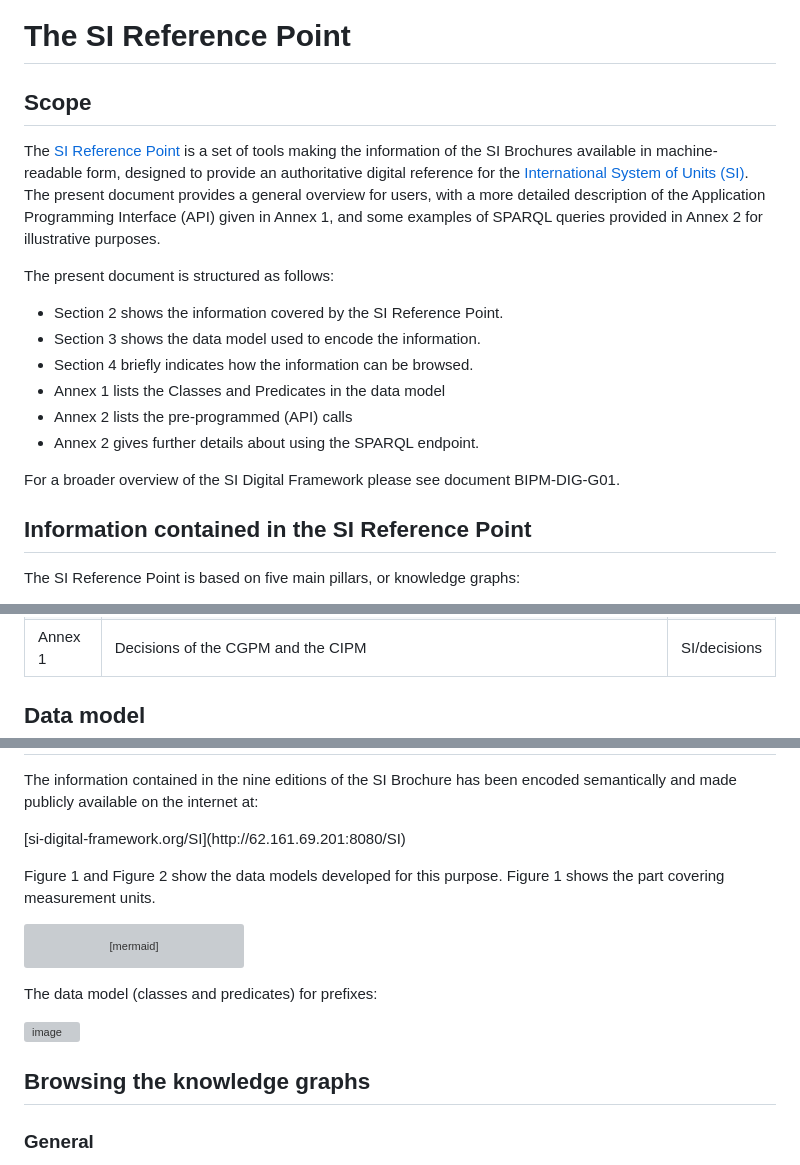
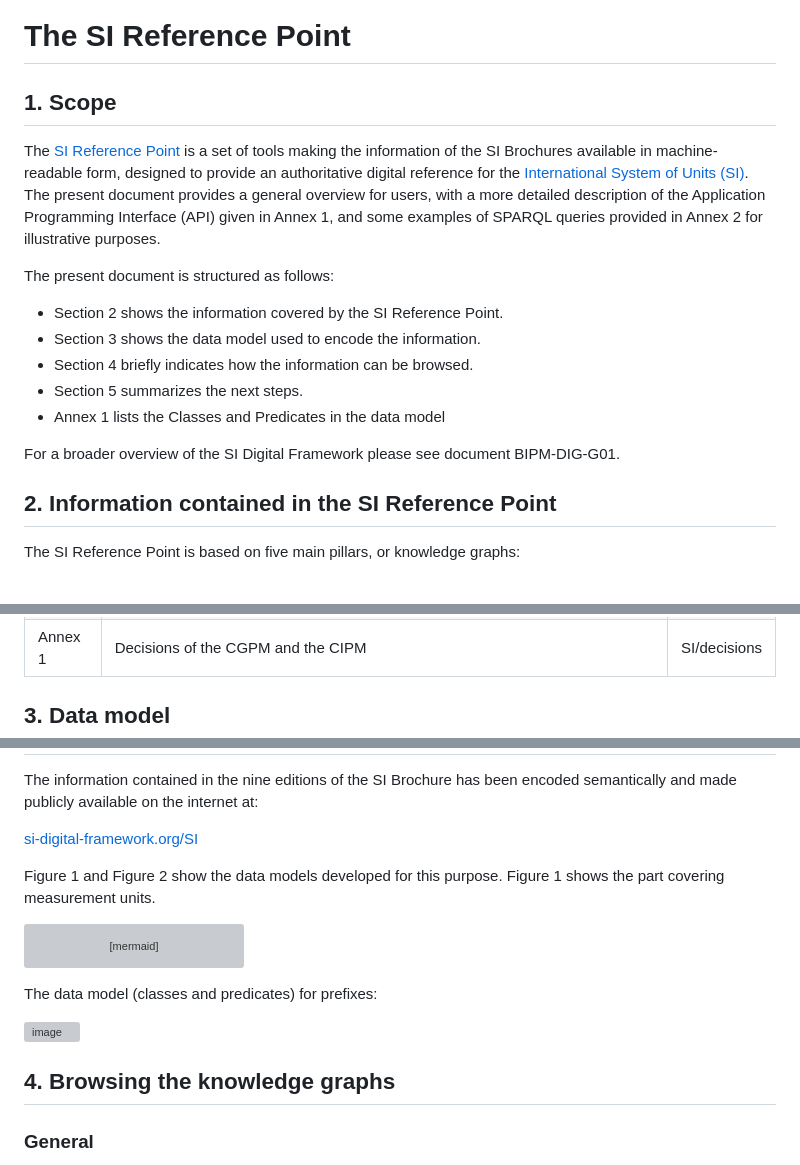
Before and after one commit to TheBIPM/SI-Reference-Point-generation-scripts, a Markdown page: docs/SI_Reference_Point.md, 3 parts joined by grey strips. Drawn GitHub-style; grey boxes are pictures that could not be loaded.

```diff
--- a/docs/SI_Reference_Point.md
+++ b/docs/SI_Reference_Point.md
@@ -1,6 +1,6 @@
 # The SI Reference Point
 
-## Scope
+## 1. Scope
 
 The [SI Reference Point](http://62.161.69.201:8080/SI) is a set of tools making the information of the SI Brochures available in machine-readable form, designed to provide an authoritative digital reference for the [International System of Units (SI)](https://www.bipm.org/measurement-units/). The present document provides a general overview for users, with a more detailed description of the Application Programming Interface (API) given in Annex 1, and some examples of SPARQL queries provided in Annex 2 for illustrative purposes.
 
@@ -8,12 +8,11 @@ The present document is structured as follows:
 *	Section 2 shows the information covered by the SI Reference Point.
 *	Section 3 shows the data model used to encode the information.
 *	Section 4 briefly indicates how the information can be browsed.
+*	Section 5 summarizes the next steps.
 *	Annex 1 lists the Classes and Predicates in the data model
-*	Annex 2 lists the pre-programmed (API) calls
-*	Annex 2 gives further details about using the SPARQL endpoint.
 
 For a broader overview of the SI Digital Framework please see document BIPM-DIG-G01.
 
-## Information contained in the SI Reference Point
+## 2. Information contained in the SI Reference Point
 
 The SI Reference Point is based on five main pillars, or knowledge graphs:
@@ -55,7 +54,7 @@ A tool is provided to allow for machine-encoding and interpretation of prefixed
 | <nobr>Annex 1</nobr> |  Decisions of the CGPM and the CIPM | SI/decisions |
 
 
-## Data model
+## 3. Data model
 
 The information contained in the nine editions of the SI Brochure has been encoded semantically and made publicly available on the internet at:
 
@@ -63,5 +61,4 @@ The information contained in the nine editions of the SI Brochure has been encod
 [si-digital-framework.org/SI](http://62.161.69.201:8080/SI)
-</p>
 
 
 Figure 1 and Figure 2 show the data models developed for this purpose. Figure 1 shows the part covering measurement units.
@@ -86,8 +83,7 @@ The data model (classes and predicates) for prefixes:
 
 
 
-
-## Browsing the knowledge graphs
+## 4. Browsing the knowledge graphs
 
 ### General
 
```
Also changed, not shown: other parts of docs/SI_Reference_Point.md (+39 -48 lines).
